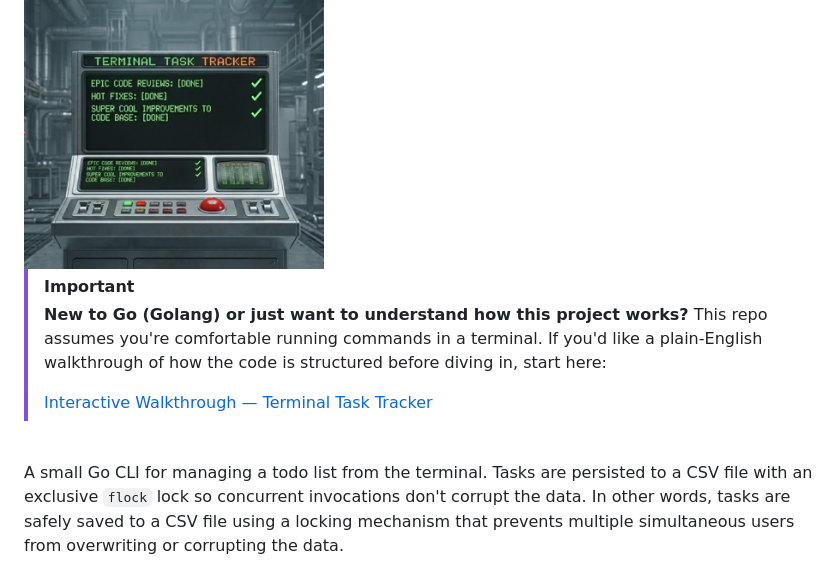
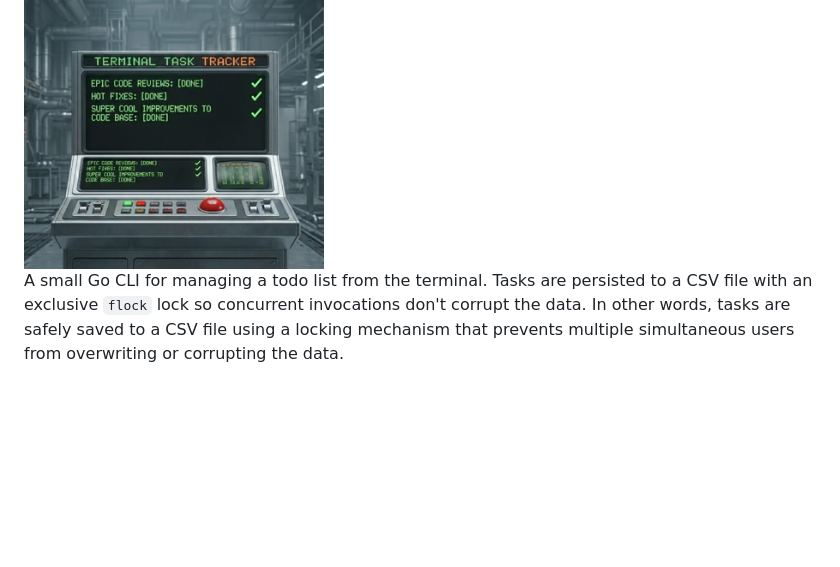
Before and after one commit to code-qtzl/Terminal-Task-Tracker, a Markdown page: README.md, the part around the change. GitHub-like rendering; blank space fills up the shorter version.

Commit message:
Remove introductory note and interactive walkthrough link
Removed important note about project assumptions and interactive walkthrough.

```diff
--- a/README.md
+++ b/README.md
@@ -4,13 +4,6 @@
   <img src="assets/ttt-350.png" alt="terminal-task-tracker" width="300" style="max-width: 100%;">
 </div>
 
-> [!IMPORTANT]
-> **New to Go (Golang) or just want to understand how this project works?**
-> This repo assumes you're comfortable running commands in a terminal. If you'd like a plain-English walkthrough of how the code is structured before diving in, start here:
->
-> [Interactive Walkthrough — Terminal Task Tracker](https://code-qtzl.github.io/Terminal-Task-Tracker/)
-
-\
 A small Go CLI for managing a todo list from the terminal. Tasks are persisted to a CSV file with an exclusive `flock` lock so concurrent invocations don't corrupt the data. In other words, tasks are safely saved to a CSV file using a locking mechanism that prevents multiple simultaneous users from overwriting or corrupting the data.
 
 ## Prerequisites
```
